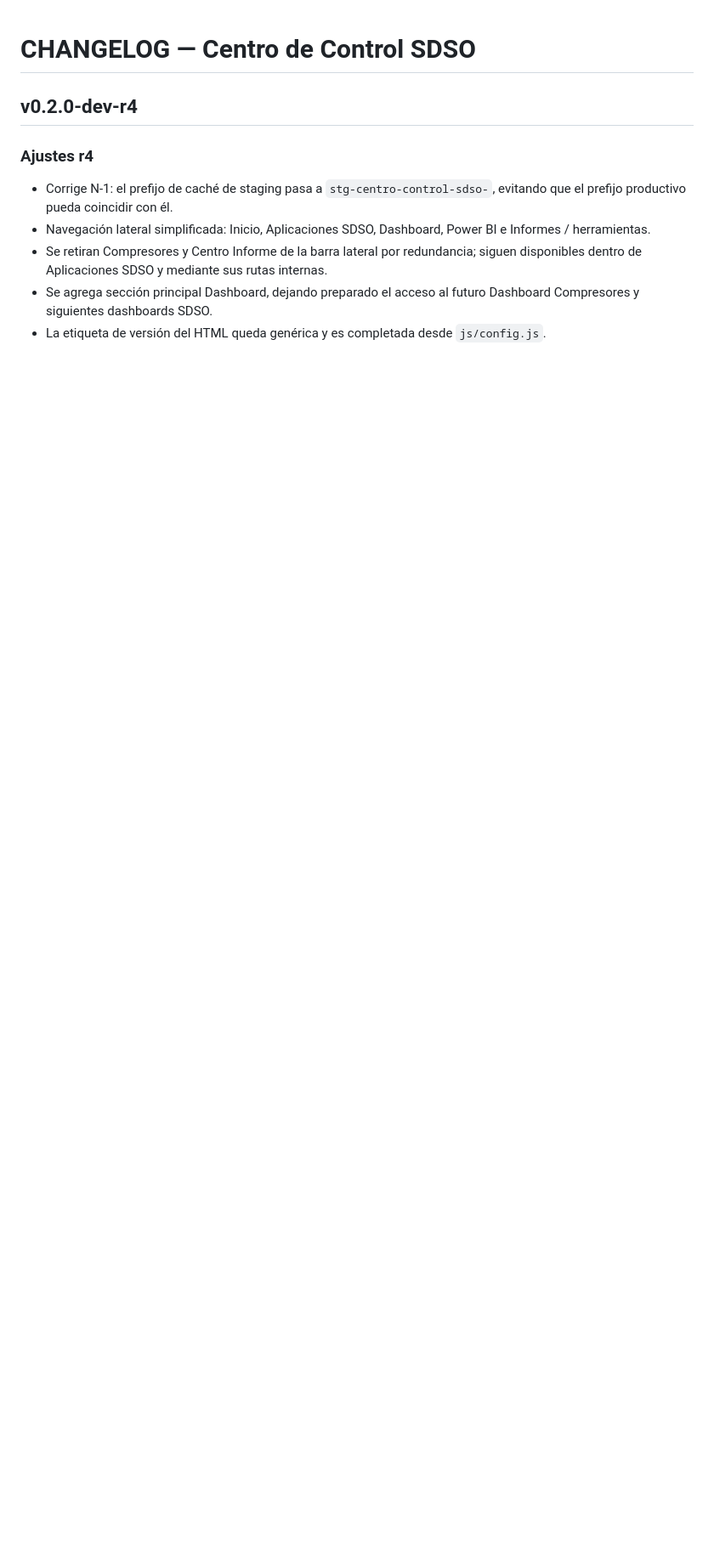
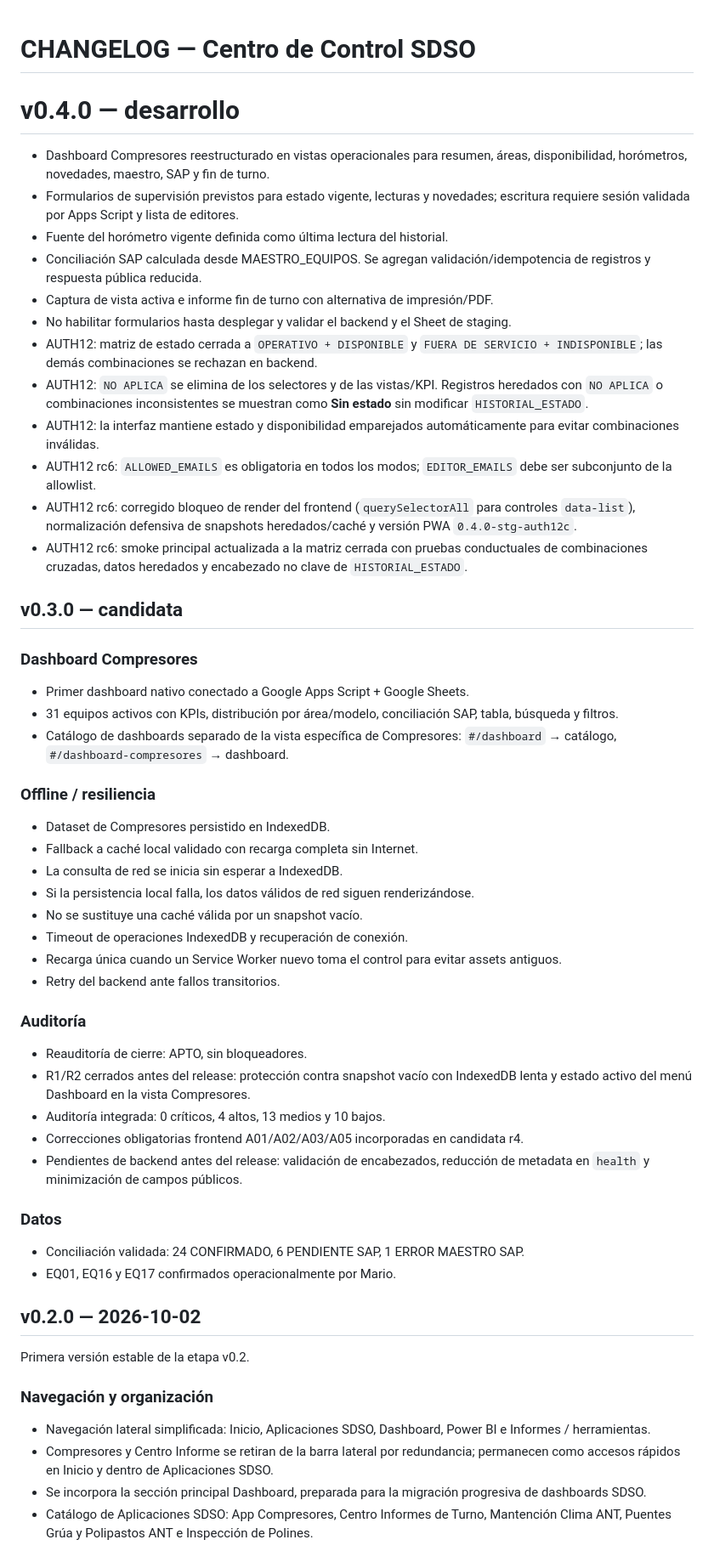
Before and after one commit to apps-mtto-ant/centro-control-sdso-stg, a Markdown page: CHANGELOG.md, the part around one of its changes. Shown at 85% size. Rendered like a GitHub page; blank space fills up the shorter version.

```diff
--- a/CHANGELOG.md
+++ b/CHANGELOG.md
@@ -1,11 +1,55 @@
 # CHANGELOG — Centro de Control SDSO
 
-## v0.2.0-dev-r4
+# v0.4.0 — desarrollo
 
-### Ajustes r4
-- Corrige N-1: el prefijo de caché de staging pasa a `stg-centro-control-sdso-`, evitando que el prefijo productivo pueda coincidir con él.
+- Dashboard Compresores reestructurado en vistas operacionales para resumen, áreas, disponibilidad, horómetros, novedades, maestro, SAP y fin de turno.
+- Formularios de supervisión previstos para estado vigente, lecturas y novedades; escritura requiere sesión validada por Apps Script y lista de editores.
+- Fuente del horómetro vigente definida como última lectura del historial.
+- Conciliación SAP calculada desde MAESTRO_EQUIPOS. Se agregan validación/idempotencia de registros y respuesta pública reducida.
+- Captura de vista activa e informe fin de turno con alternativa de impresión/PDF.
+- No habilitar formularios hasta desplegar y validar el backend y el Sheet de staging.
+- AUTH12: matriz de estado cerrada a `OPERATIVO + DISPONIBLE` y `FUERA DE SERVICIO + INDISPONIBLE`; las demás combinaciones se rechazan en backend.
+- AUTH12: `NO APLICA` se elimina de los selectores y de las vistas/KPI. Registros heredados con `NO APLICA` o combinaciones inconsistentes se muestran como **Sin estado** sin modificar `HISTORIAL_ESTADO`.
+- AUTH12: la interfaz mantiene estado y disponibilidad emparejados automáticamente para evitar combinaciones inválidas.
+- AUTH12 rc6: `ALLOWED_EMAILS` es obligatoria en todos los modos; `EDITOR_EMAILS` debe ser subconjunto de la allowlist.
+- AUTH12 rc6: corregido bloqueo de render del frontend (`querySelectorAll` para controles `data-list`), normalización defensiva de snapshots heredados/caché y versión PWA `0.4.0-stg-auth12c`.
+- AUTH12 rc6: smoke principal actualizada a la matriz cerrada con pruebas conductuales de combinaciones cruzadas, datos heredados y encabezado no clave de `HISTORIAL_ESTADO`.
+
+## v0.3.0 — candidata
+
+### Dashboard Compresores
+- Primer dashboard nativo conectado a Google Apps Script + Google Sheets.
+- 31 equipos activos con KPIs, distribución por área/modelo, conciliación SAP, tabla, búsqueda y filtros.
+- Catálogo de dashboards separado de la vista específica de Compresores: `#/dashboard` → catálogo, `#/dashboard-compresores` → dashboard.
+
+### Offline / resiliencia
+- Dataset de Compresores persistido en IndexedDB.
+- Fallback a caché local validado con recarga completa sin Internet.
+- La consulta de red se inicia sin esperar a IndexedDB.
+- Si la persistencia local falla, los datos válidos de red siguen renderizándose.
+- No se sustituye una caché válida por un snapshot vacío.
+- Timeout de operaciones IndexedDB y recuperación de conexión.
+- Recarga única cuando un Service Worker nuevo toma el control para evitar assets antiguos.
+- Retry del backend ante fallos transitorios.
+
+### Auditoría
+- Reauditoría de cierre: APTO, sin bloqueadores.
+- R1/R2 cerrados antes del release: protección contra snapshot vacío con IndexedDB lenta y estado activo del menú Dashboard en la vista Compresores.
+- Auditoría integrada: 0 críticos, 4 altos, 13 medios y 10 bajos.
+- Correcciones obligatorias frontend A01/A02/A03/A05 incorporadas en candidata r4.
+- Pendientes de backend antes del release: validación de encabezados, reducción de metadata en `health` y minimización de campos públicos.
+
+### Datos
+- Conciliación validada: 24 CONFIRMADO, 6 PENDIENTE SAP, 1 ERROR MAESTRO SAP.
+- EQ01, EQ16 y EQ17 confirmados operacionalmente por Mario.
+
+## v0.2.0 — 2026-10-02
+
+Primera versión estable de la etapa v0.2.
+
+### Navegación y organización
 - Navegación lateral simplificada: Inicio, Aplicaciones SDSO, Dashboard, Power BI e Informes / herramientas.
-- Se retiran Compresores y Centro Informe de la barra lateral por redundancia; siguen disponibles dentro de Aplicaciones SDSO y mediante sus rutas internas.
-- Se agrega sección principal Dashboard, dejando preparado el acceso al futuro Dashboard Compresores y siguientes dashboards SDSO.
-- La etiqueta de versión del HTML queda genérica y es completada desde `js/config.js`.
+- Compresores y Centro Informe se retiran de la barra lateral por redundancia; permanecen como accesos rápidos en Inicio y dentro de Aplicaciones SDSO.
+- Se incorpora la sección principal Dashboard, preparada para la migración progresiva de dashboards SDSO.
+- Catálogo de Aplicaciones SDSO: App Compresores, Centro Informes de Turno, Mantención Clima ANT, Puentes Grúa y Polipastos ANT e Inspección de Polines.
 
```
Also changed, not shown: other parts of CHANGELOG.md (+33 -31 lines).
